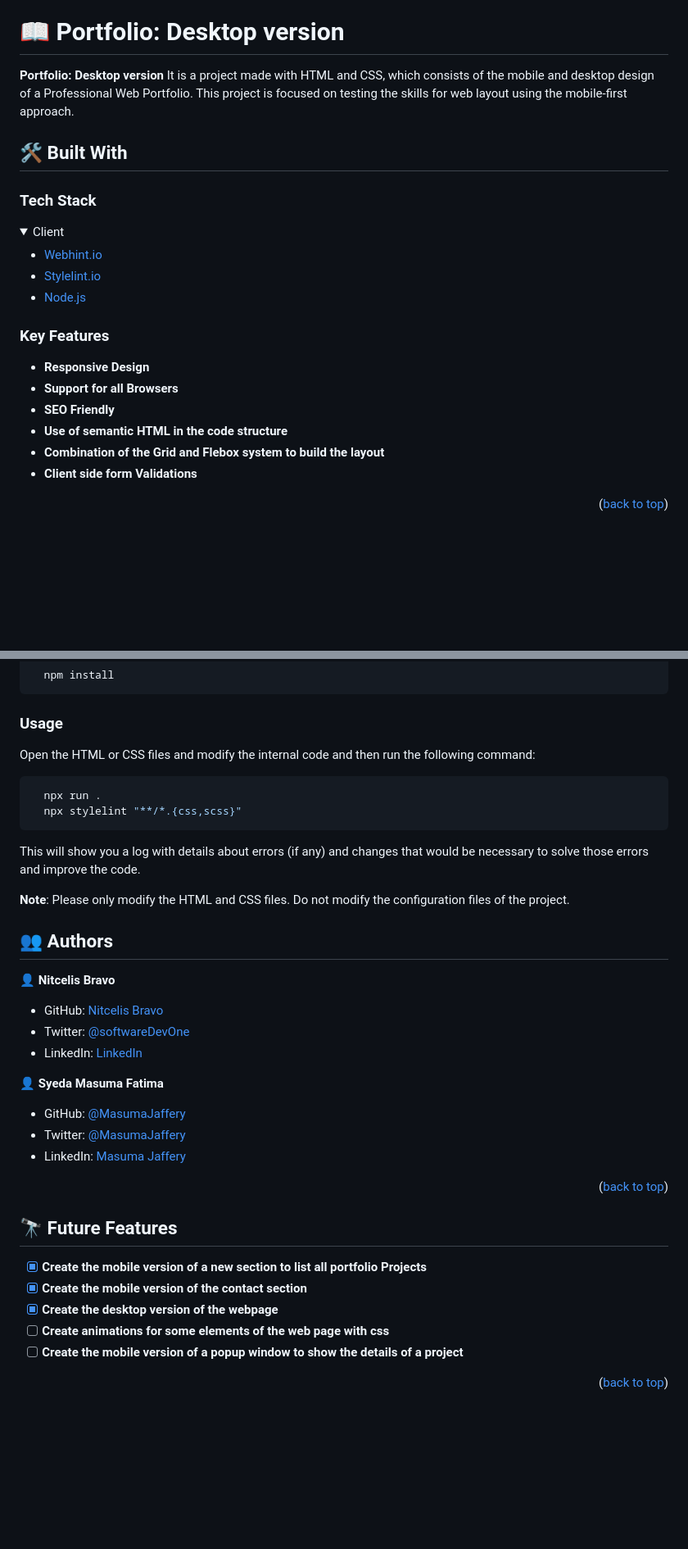
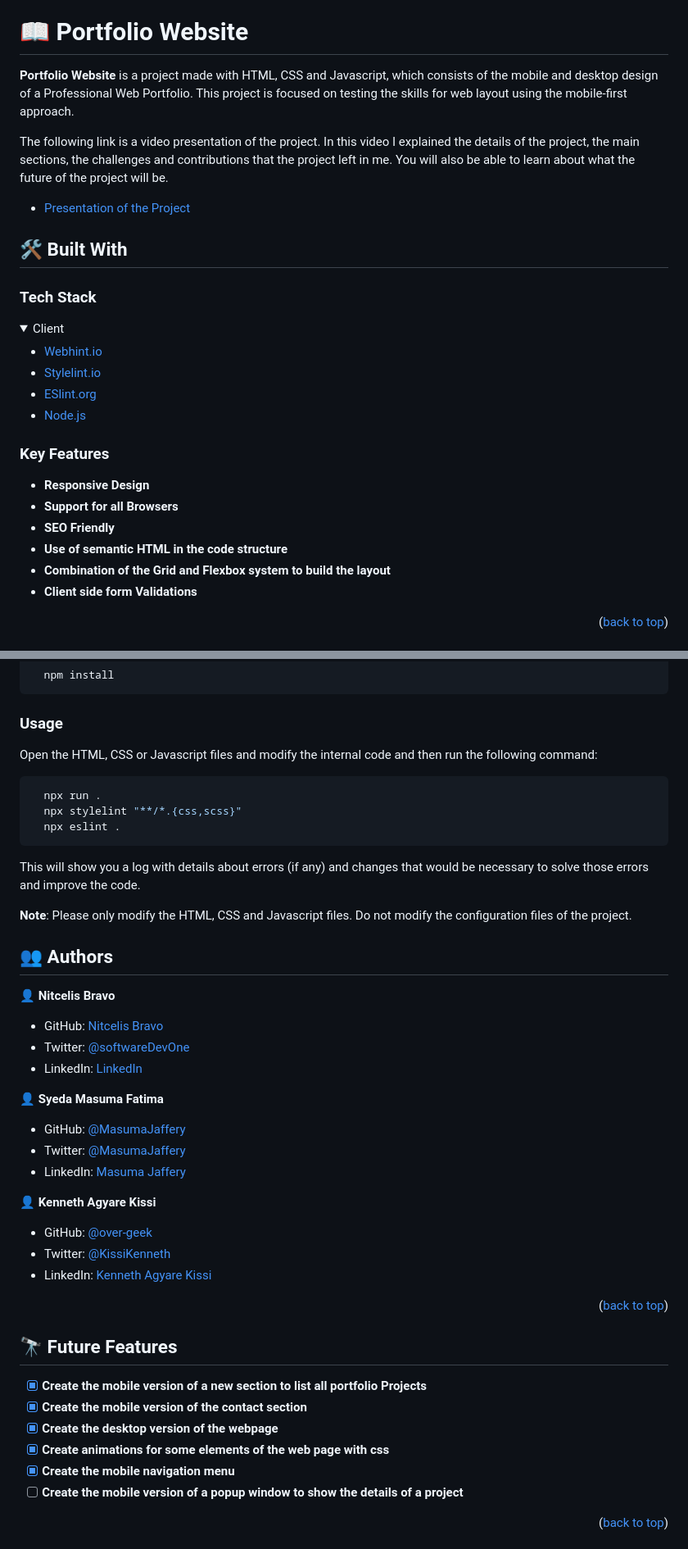
Before and after one commit to NitBravoA92/portfolio-setup-and-mobile-first, a Markdown page: README.md, 2 parts joined by grey strips. Shown: that part at 82% size. Rendered like a GitHub page; folded sections open; blank space fills up the shorter version.

````diff
--- a/README.md
+++ b/README.md
@@ -22,9 +22,12 @@
 - [🙏 Acknowledgements](#acknowledgements)
 - [📝 License](#license)
 
-# 📖 Portfolio: Desktop version <a name="about-project"></a>
+# 📖 Portfolio Website <a name="about-project"></a>
 
-**Portfolio: Desktop version** It is a project made with HTML and CSS, which consists of the mobile and desktop design of a Professional Web Portfolio. This project is focused on testing the skills for web layout using the mobile-first approach.
+**Portfolio Website** is a project made with HTML, CSS and Javascript, which consists of the mobile and desktop design of a Professional Web Portfolio. This project is focused on testing the skills for web layout using the mobile-first approach.
+
+The following link is a video presentation of the project. In this video I explained the details of the project, the main sections, the challenges and contributions that the project left in me. You will also be able to learn about what the future of the project will be.
+- [Presentation of the Project](https://www.loom.com/share/10a78a3677ad4b28b10a114cba3d1aa2)
 
 ## 🛠 Built With <a name="built-with"></a>
 
@@ -35,6 +38,7 @@
   <ul>
     <li><a href="https://webhint.io/">Webhint.io</a></li>
     <li><a href="https://stylelint.io/">Stylelint.io</a></li>
+    <li><a href="https://eslint.org/">ESlint.org</a></li>
     <li><a href="https://nodejs.org">Node.js</a></li>
   </ul>
 </details>
@@ -45,7 +49,7 @@
 - **Support for all Browsers**
 - **SEO Friendly**
 - **Use of semantic HTML in the code structure**
-- **Combination of the Grid and Flebox system to build the layout**
+- **Combination of the Grid and Flexbox system to build the layout**
 - **Client side form Validations**
 
 <p align="right">(<a href="#readme-top">back to top</a>)</p>
@@ -97,15 +104,16 @@ Install this project by running the next command into your project folder:
 
 ### Usage
 
-Open the HTML or CSS files and modify the internal code and then run the following command:
+Open the HTML, CSS or Javascript files and modify the internal code and then run the following command:
 
 ```sh
   npx run .
   npx stylelint "**/*.{css,scss}"
+  npx eslint .
 ```
 This will show you a log with details about errors (if any) and changes that would be necessary to solve those errors and improve the code.
 
-**Note**: Please only modify the HTML and CSS files. Do not modify the configuration files of the project.
+**Note**: Please only modify the HTML, CSS and Javascript files. Do not modify the configuration files of the project.
 
 ## 👥 Authors <a name="authors"></a>
 
@@ -121,6 +129,12 @@ This will show you a log with details about errors (if any) and changes that wou
 - Twitter: [@MasumaJaffery](https://twitter.com/MasumaJaffery)
 - LinkedIn: [Masuma Jaffery](https://www.linkedin.com/in/masuma-jaffery-797a29256/)
 
+👤 **Kenneth Agyare Kissi**
+
+- GitHub: [@over-geek](https://github.com/over-geek)
+- Twitter: [@KissiKenneth](https://twitter.com/KissiKenneth)
+- LinkedIn: [Kenneth Agyare Kissi](https://www.linkedin.com/in/kenneth-agyare-kissi-673a01186/)
+
 <p align="right">(<a href="#readme-top">back to top</a>)</p>
 
 ## 🔭 Future Features <a name="future-features"></a>
@@ -128,7 +142,8 @@ This will show you a log with details about errors (if any) and changes that wou
 - [x] **Create the mobile version of a new section to list all portfolio Projects**
 - [x] **Create the mobile version of the contact section**
 - [x] **Create the desktop version of the webpage**
-- [ ] **Create animations for some elements of the web page with css**
+- [x] **Create animations for some elements of the web page with css**
+- [x] **Create the mobile navigation menu**
 - [ ] **Create the mobile version of a popup window to show the details of a project**
 
 <p align="right">(<a href="#readme-top">back to top</a>)</p>
````
Also changed, not shown: other parts of README.md (+5 -2 lines).
